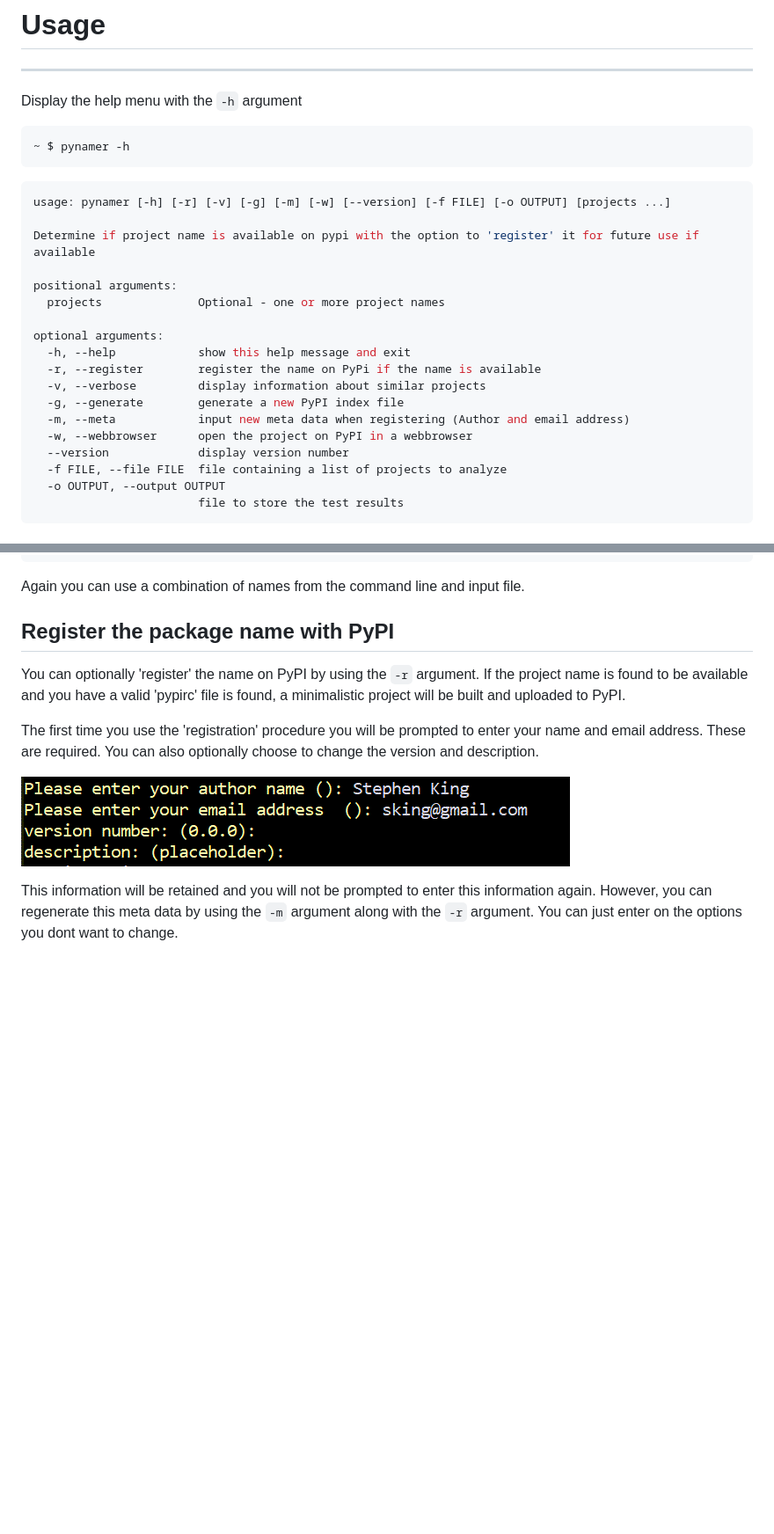
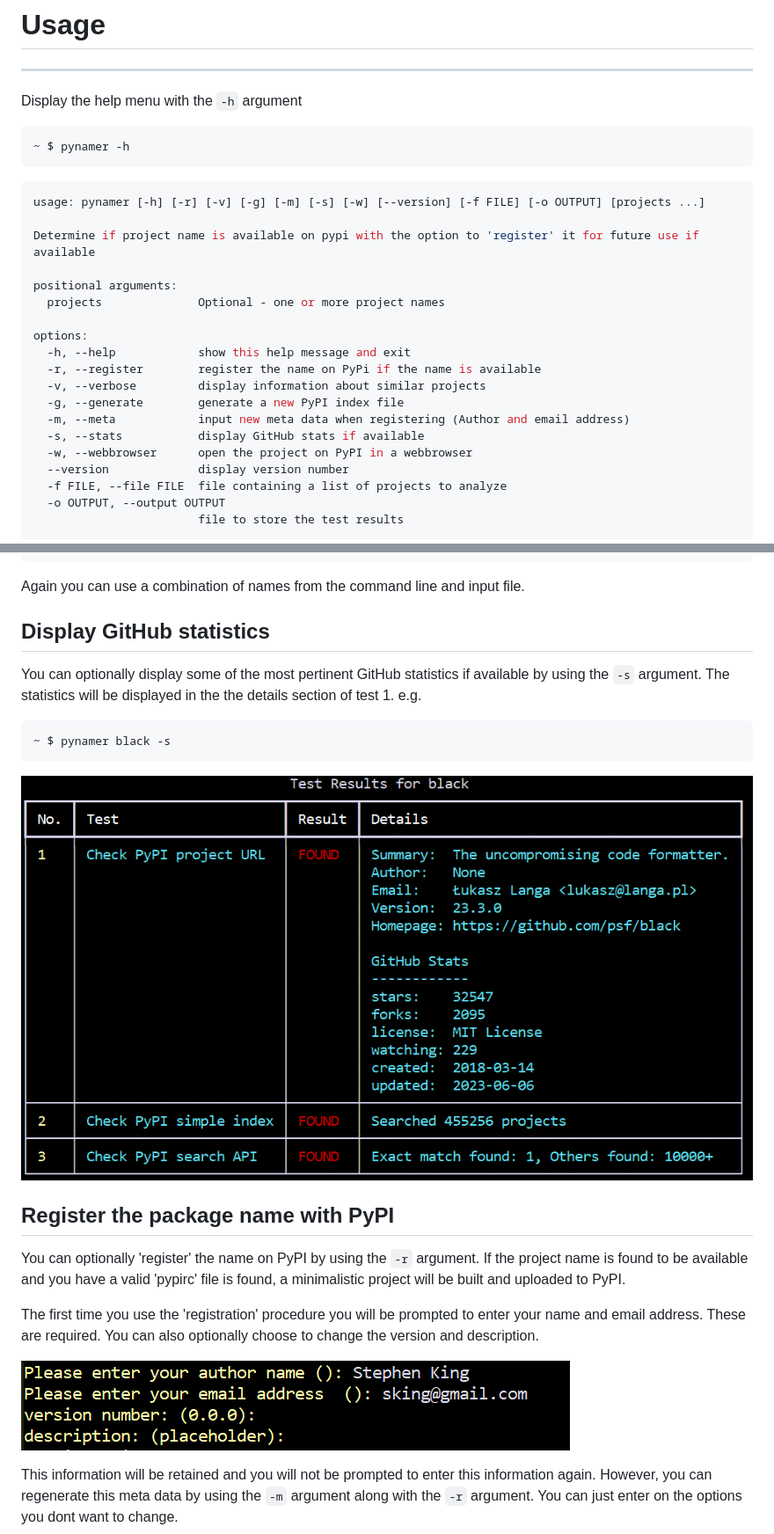
Before and after one commit to Stephen-RA-King/pynamer, a Markdown page: README.md, 2 parts joined by grey strips. Shown at 88% size. Drawn GitHub-style; pictures changed too: assets/usage_stats.png (added); blank space fills up the shorter version.

Commit message:
docs: update documentation

`````diff
--- a/README.md
+++ b/README.md
@@ -198,19 +199,20 @@ Display the help menu with the `-h` argument
 ```
 
 ```bash
-usage: pynamer [-h] [-r] [-v] [-g] [-m] [-w] [--version] [-f FILE] [-o OUTPUT] [projects ...]
+usage: pynamer [-h] [-r] [-v] [-g] [-m] [-s] [-w] [--version] [-f FILE] [-o OUTPUT] [projects ...]
 
 Determine if project name is available on pypi with the option to 'register' it for future use if available
 
 positional arguments:
   projects              Optional - one or more project names
 
-optional arguments:
+options:
   -h, --help            show this help message and exit
   -r, --register        register the name on PyPi if the name is available
   -v, --verbose         display information about similar projects
   -g, --generate        generate a new PyPI index file
   -m, --meta            input new meta data when registering (Author and email address)
+  -s, --stats           display GitHub stats if available
   -w, --webbrowser      open the project on PyPI in a webbrowser
   --version             display version number
   -f FILE, --file FILE  file containing a list of projects to analyze
@@ -277,6 +279,17 @@ leda            Not Found   Not Found   Not Found       Available
 ```
 
 Again you can use a combination of names from the command line and input file.
+
+## Display GitHub statistics
+You can optionally display some of the most pertinent GitHub statistics if available by using the `-s` argument.
+The statistics will be displayed in the the details section of test 1. e.g.
+
+```bash
+~ $ pynamer black -s
+````
+
+![](assets/usage_stats.png)
+
 
 ## Register the package name with PyPI
 
`````
Also changed, not shown: other parts of README.md (+1 -0 lines), 2 other files.
